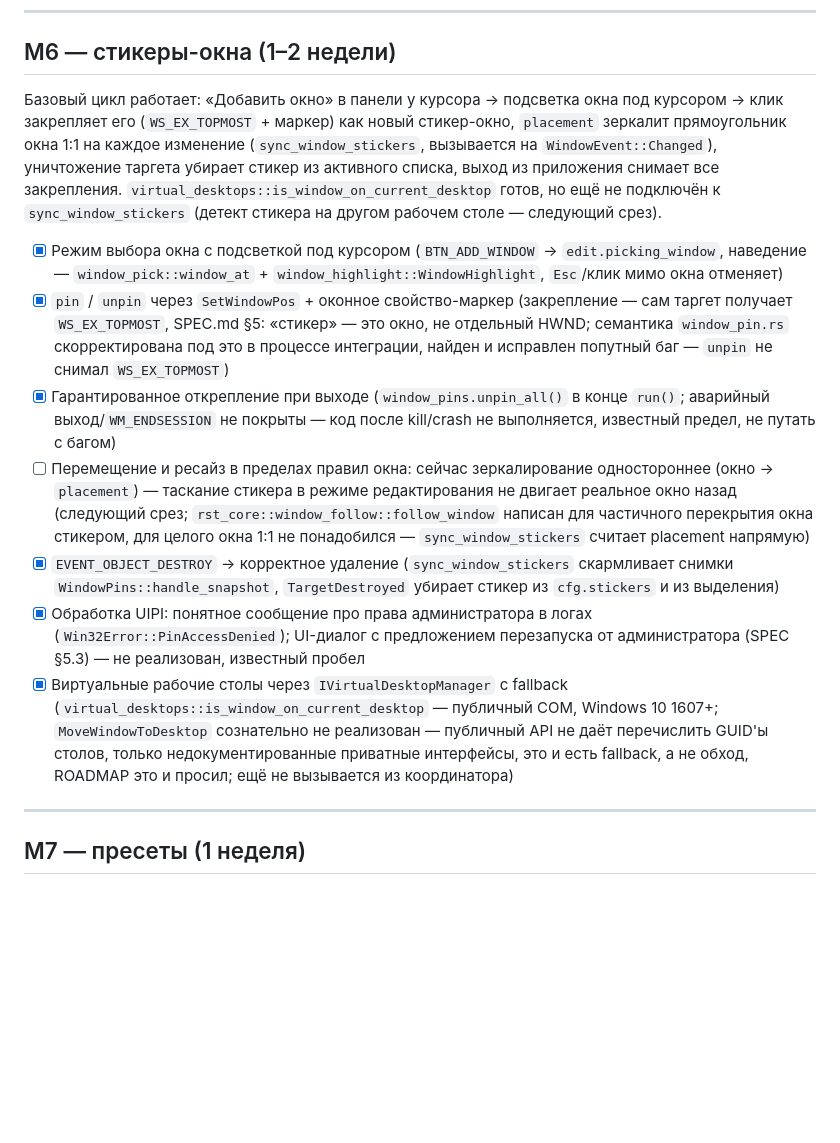
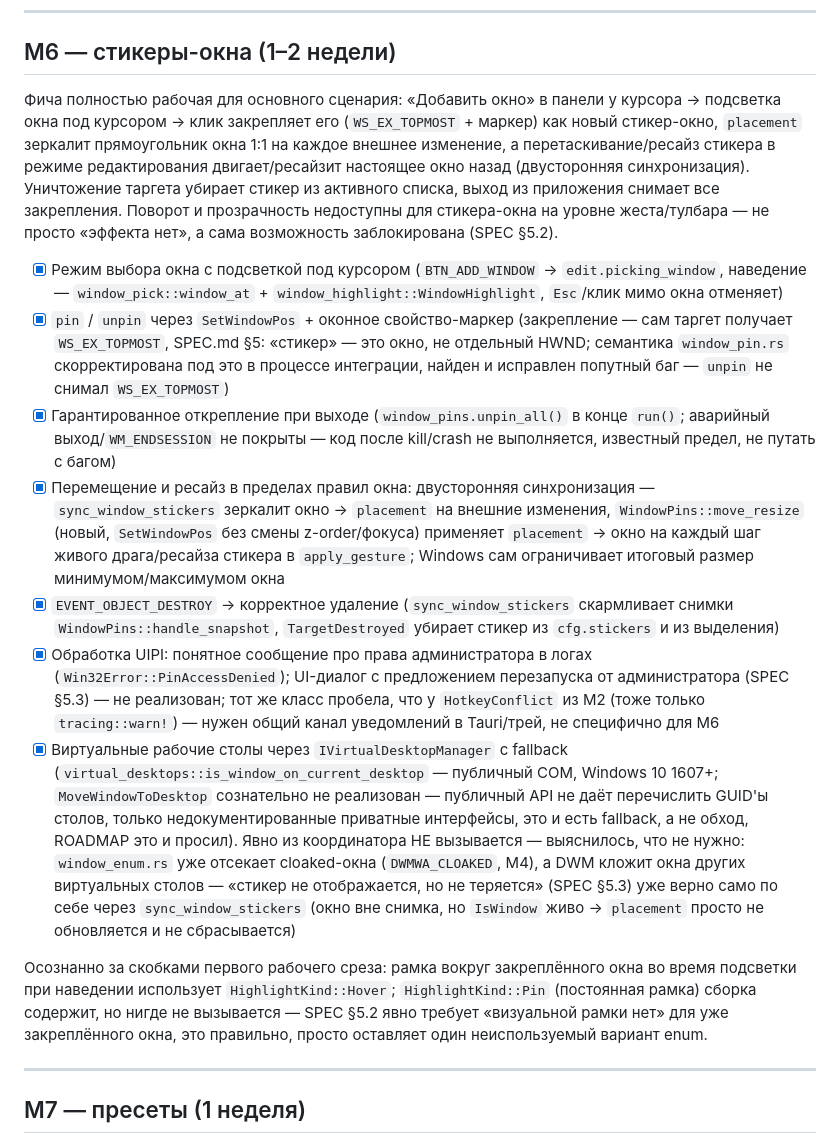
Before and after one commit to reteren/resticker, a Markdown page: ROADMAP.md, the part around the change. Rendered like a GitHub page; blank space fills up the shorter version.

Commit message:
docs(roadmap): M6 complete for the core scenario

```diff
--- a/ROADMAP.md
+++ b/ROADMAP.md
@@ -179,14 +179,15 @@
 
 ## M6 — стикеры-окна (1–2 недели)
 
-Базовый цикл работает: «Добавить окно» в панели у курсора → подсветка
-окна под курсором → клик закрепляет его (`WS_EX_TOPMOST` + маркер) как
-новый стикер-окно, `placement` зеркалит прямоугольник окна 1:1 на каждое
-изменение (`sync_window_stickers`, вызывается на `WindowEvent::Changed`),
-уничтожение таргета убирает стикер из активного списка, выход из
-приложения снимает все закрепления. `virtual_desktops::is_window_on_current_desktop`
-готов, но ещё не подключён к `sync_window_stickers` (детект стикера на
-другом рабочем столе — следующий срез).
+Фича полностью рабочая для основного сценария: «Добавить окно» в панели у
+курсора → подсветка окна под курсором → клик закрепляет его
+(`WS_EX_TOPMOST` + маркер) как новый стикер-окно, `placement` зеркалит
+прямоугольник окна 1:1 на каждое внешнее изменение, а перетаскивание/ресайз
+стикера в режиме редактирования двигает/ресайзит настоящее окно назад
+(двусторонняя синхронизация). Уничтожение таргета убирает стикер из
+активного списка, выход из приложения снимает все закрепления. Поворот и
+прозрачность недоступны для стикера-окна на уровне жеста/тулбара — не
+просто «эффекта нет», а сама возможность заблокирована (SPEC §5.2).
 
 - [x] Режим выбора окна с подсветкой под курсором (`BTN_ADD_WINDOW` →
       `edit.picking_window`, наведение — `window_pick::window_at` +
@@ -199,24 +200,38 @@
 - [x] Гарантированное открепление при выходе (`window_pins.unpin_all()` в
       конце `run()`; аварийный выход/`WM_ENDSESSION` не покрыты — код после
       kill/crash не выполняется, известный предел, не путать с багом)
-- [ ] Перемещение и ресайз в пределах правил окна: сейчас зеркалирование
-      одностороннее (окно → `placement`) — таскание стикера в режиме
-      редактирования не двигает реальное окно назад (следующий срез;
-      `rst_core::window_follow::follow_window` написан для частичного
-      перекрытия окна стикером, для целого окна 1:1 не понадобился —
-      `sync_window_stickers` считает placement напрямую)
+- [x] Перемещение и ресайз в пределах правил окна: двусторонняя
+      синхронизация — `sync_window_stickers` зеркалит окно → `placement` на
+      внешние изменения, `WindowPins::move_resize` (новый, `SetWindowPos`
+      без смены z-order/фокуса) применяет `placement` → окно на каждый шаг
+      живого драга/ресайза стикера в `apply_gesture`; Windows сам
+      ограничивает итоговый размер минимумом/максимумом окна
 - [x] `EVENT_OBJECT_DESTROY` → корректное удаление (`sync_window_stickers`
       скармливает снимки `WindowPins::handle_snapshot`, `TargetDestroyed`
       убирает стикер из `cfg.stickers` и из выделения)
 - [x] Обработка UIPI: понятное сообщение про права администратора в логах
       (`Win32Error::PinAccessDenied`); UI-диалог с предложением перезапуска
-      от администратора (SPEC §5.3) — не реализован, известный пробел
+      от администратора (SPEC §5.3) — не реализован; тот же класс пробела,
+      что у `HotkeyConflict` из M2 (тоже только `tracing::warn!`) — нужен
+      общий канал уведомлений в Tauri/трей, не специфично для M6
 - [x] Виртуальные рабочие столы через `IVirtualDesktopManager` с fallback
       (`virtual_desktops::is_window_on_current_desktop` — публичный COM,
       Windows 10 1607+; `MoveWindowToDesktop` сознательно не реализован —
       публичный API не даёт перечислить GUID'ы столов, только
       недокументированные приватные интерфейсы, это и есть fallback, а не
-      обход, ROADMAP это и просил; ещё не вызывается из координатора)
+      обход, ROADMAP это и просил). Явно из координатора НЕ вызывается —
+      выяснилось, что не нужно: `window_enum.rs` уже отсекает cloaked-окна
+      (`DWMWA_CLOAKED`, M4), а DWM кложит окна других виртуальных столов —
+      «стикер не отображается, но не теряется» (SPEC §5.3) уже верно само
+      по себе через `sync_window_stickers` (окно вне снимка, но `IsWindow`
+      живо → `placement` просто не обновляется и не сбрасывается)
+
+Осознанно за скобками первого рабочего среза: рамка вокруг закреплённого
+окна во время подсветки при наведении использует `HighlightKind::Hover`;
+`HighlightKind::Pin` (постоянная рамка) сборка содержит, но нигде не
+вызывается — SPEC §5.2 явно требует «визуальной рамки нет» для уже
+закреплённого окна, это правильно, просто оставляет один неиспользуемый
+вариант enum.
 
 ---
 
```
